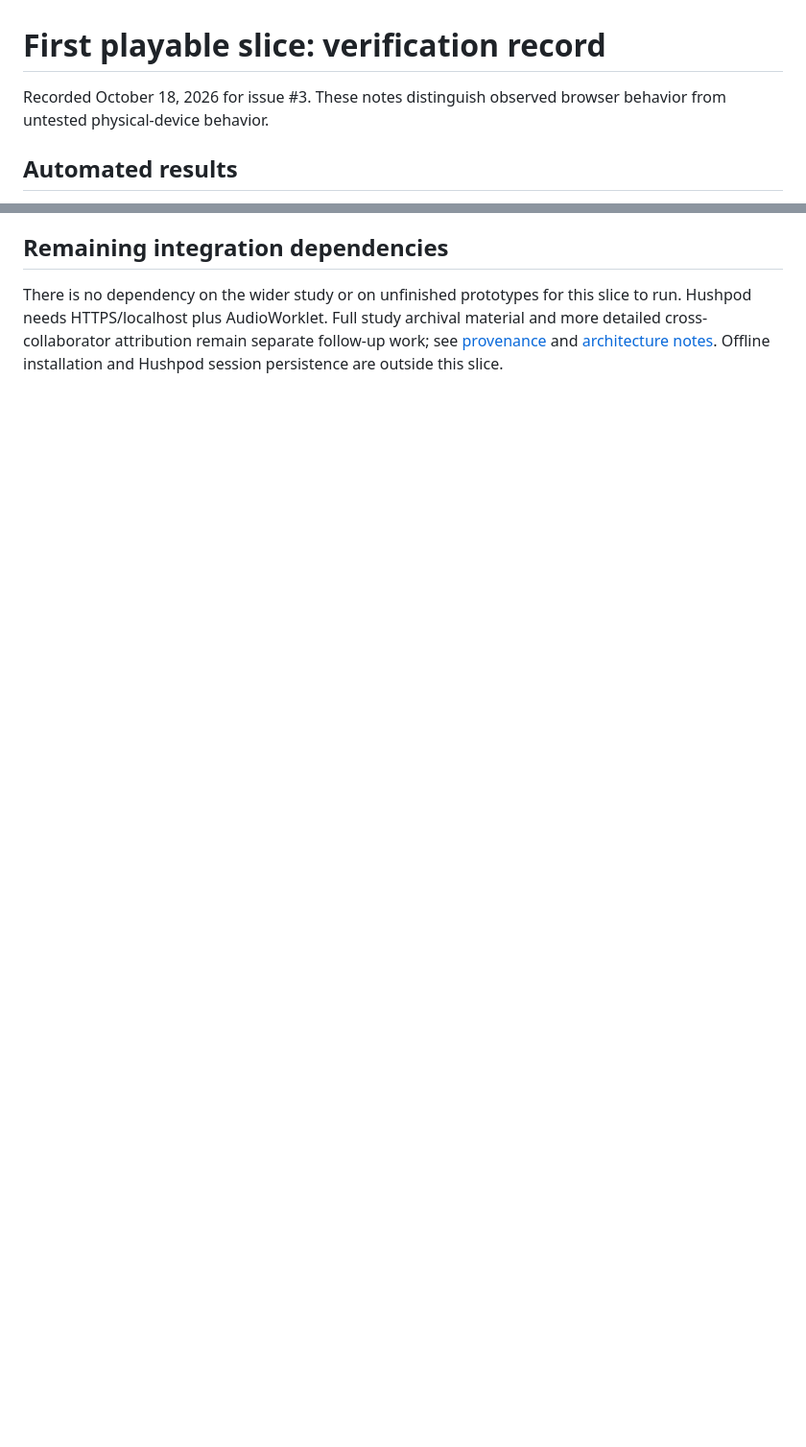
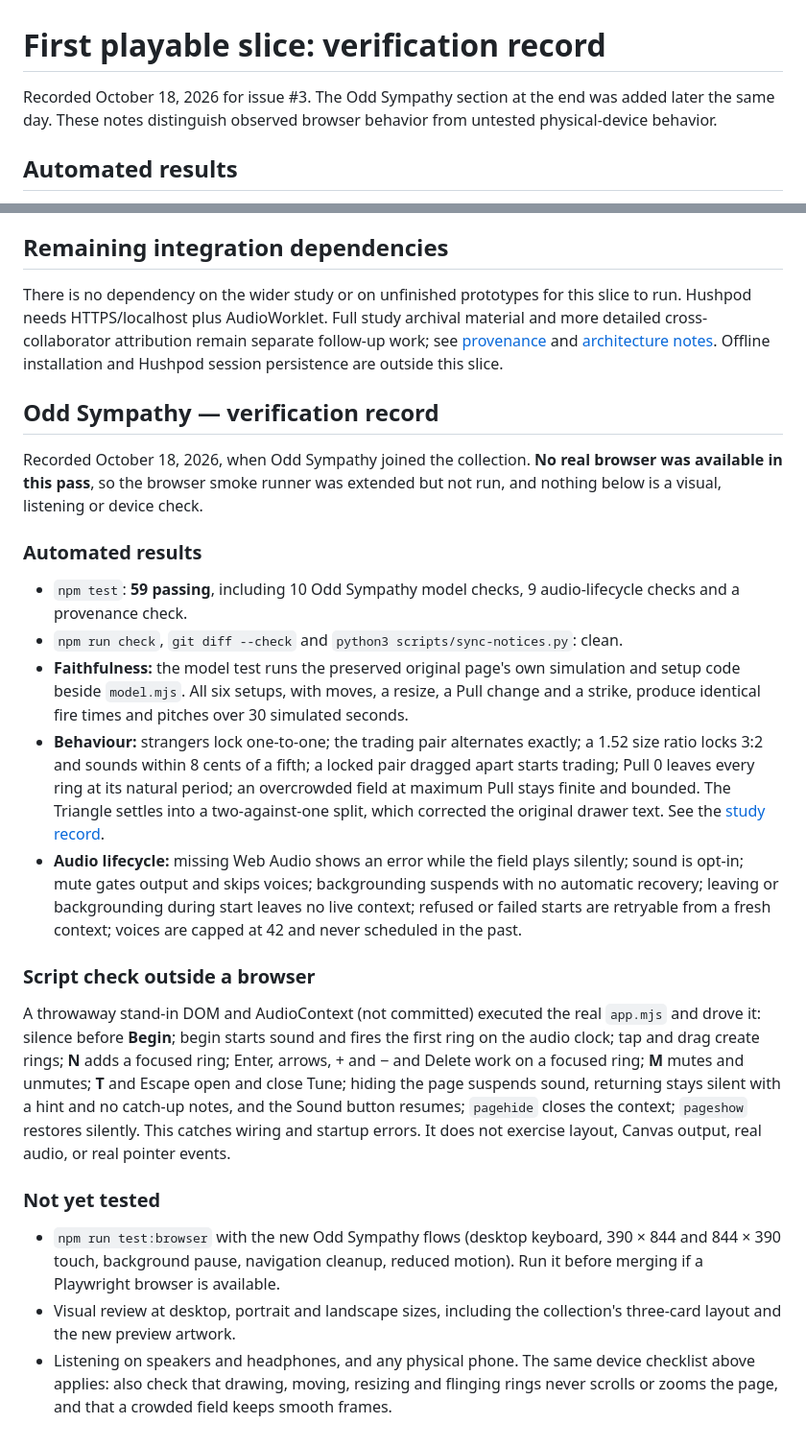
Before and after one commit to jstewdios/periodic-tables, a Markdown page: docs/INSTRUMENT_TESTING.md, 2 parts joined by grey strips. Shown at 96% size. Drawn GitHub-style; blank space fills up the shorter version.

Commit message:
Record Odd Sympathy verification and remaining checks
Co-Authored-By: Claude Opus 5.5 <noreply@anthropic.com>
Claude-Session: https://claude.ai/code/session_019kxqhKN8fvjMgyHFde8HdX

```diff
--- a/docs/INSTRUMENT_TESTING.md
+++ b/docs/INSTRUMENT_TESTING.md
@@ -1,6 +1,6 @@
 # First playable slice: verification record
 
-Recorded October 18, 2026 for issue #3. These notes distinguish observed browser behavior from untested physical-device behavior.
+Recorded October 18, 2026 for issue #3. The Odd Sympathy section at the end was added later the same day. These notes distinguish observed browser behavior from untested physical-device behavior.
 
 ## Automated results
 
@@ -53,3 +53,25 @@ Before calling this mobile-verified, record device model, OS, browser version, o
 ## Remaining integration dependencies
 
 There is no dependency on the wider study or on unfinished prototypes for this slice to run. Hushpod needs HTTPS/localhost plus AudioWorklet. Full study archival material and more detailed cross-collaborator attribution remain separate follow-up work; see [provenance](hushpod-provenance.json) and [architecture notes](INSTRUMENTS.md). Offline installation and Hushpod session persistence are outside this slice.
+
+## Odd Sympathy — verification record
+
+Recorded October 18, 2026, when Odd Sympathy joined the collection. **No real browser was available in this pass**, so the browser smoke runner was extended but not run, and nothing below is a visual, listening or device check.
+
+### Automated results
+
+- `npm test`: **59 passing**, including 10 Odd Sympathy model checks, 9 audio-lifecycle checks and a provenance check.
+- `npm run check`, `git diff --check` and `python3 scripts/sync-notices.py`: clean.
+- **Faithfulness:** the model test runs the preserved original page's own simulation and setup code beside `model.mjs`. All six setups, with moves, a resize, a Pull change and a strike, produce identical fire times and pitches over 30 simulated seconds.
+- **Behaviour:** strangers lock one-to-one; the trading pair alternates exactly; a 1.52 size ratio locks 3:2 and sounds within 8 cents of a fifth; a locked pair dragged apart starts trading; Pull 0 leaves every ring at its natural period; an overcrowded field at maximum Pull stays finite and bounded. The Triangle settles into a two-against-one split, which corrected the original drawer text. See the [study record](ODD_SYMPATHY.md).
+- **Audio lifecycle:** missing Web Audio shows an error while the field plays silently; sound is opt-in; mute gates output and skips voices; backgrounding suspends with no automatic recovery; leaving or backgrounding during start leaves no live context; refused or failed starts are retryable from a fresh context; voices are capped at 42 and never scheduled in the past.
+
+### Script check outside a browser
+
+A throwaway stand-in DOM and AudioContext (not committed) executed the real `app.mjs` and drove it: silence before **Begin**; begin starts sound and fires the first ring on the audio clock; tap and drag create rings; **N** adds a focused ring; Enter, arrows, + and − and Delete work on a focused ring; **M** mutes and unmutes; **T** and Escape open and close Tune; hiding the page suspends sound, returning stays silent with a hint and no catch-up notes, and the Sound button resumes; `pagehide` closes the context; `pageshow` restores silently. This catches wiring and startup errors. It does not exercise layout, Canvas output, real audio, or real pointer events.
+
+### Not yet tested
+
+- `npm run test:browser` with the new Odd Sympathy flows (desktop keyboard, 390 × 844 and 844 × 390 touch, background pause, navigation cleanup, reduced motion). Run it before merging if a Playwright browser is available.
+- Visual review at desktop, portrait and landscape sizes, including the collection's three-card layout and the new preview artwork.
+- Listening on speakers and headphones, and any physical phone. The same device checklist above applies: also check that drawing, moving, resizing and flinging rings never scrolls or zooms the page, and that a crowded field keeps smooth frames.
```
